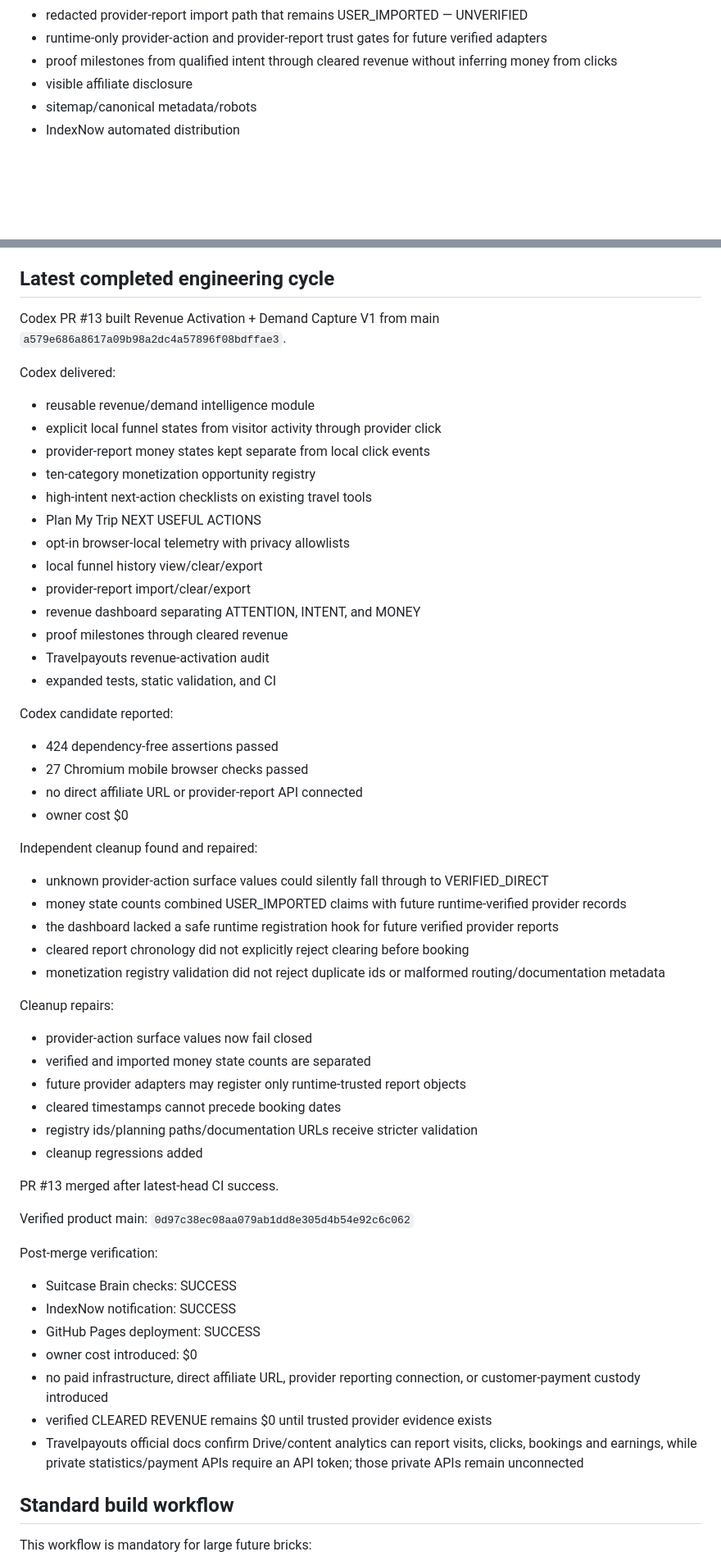
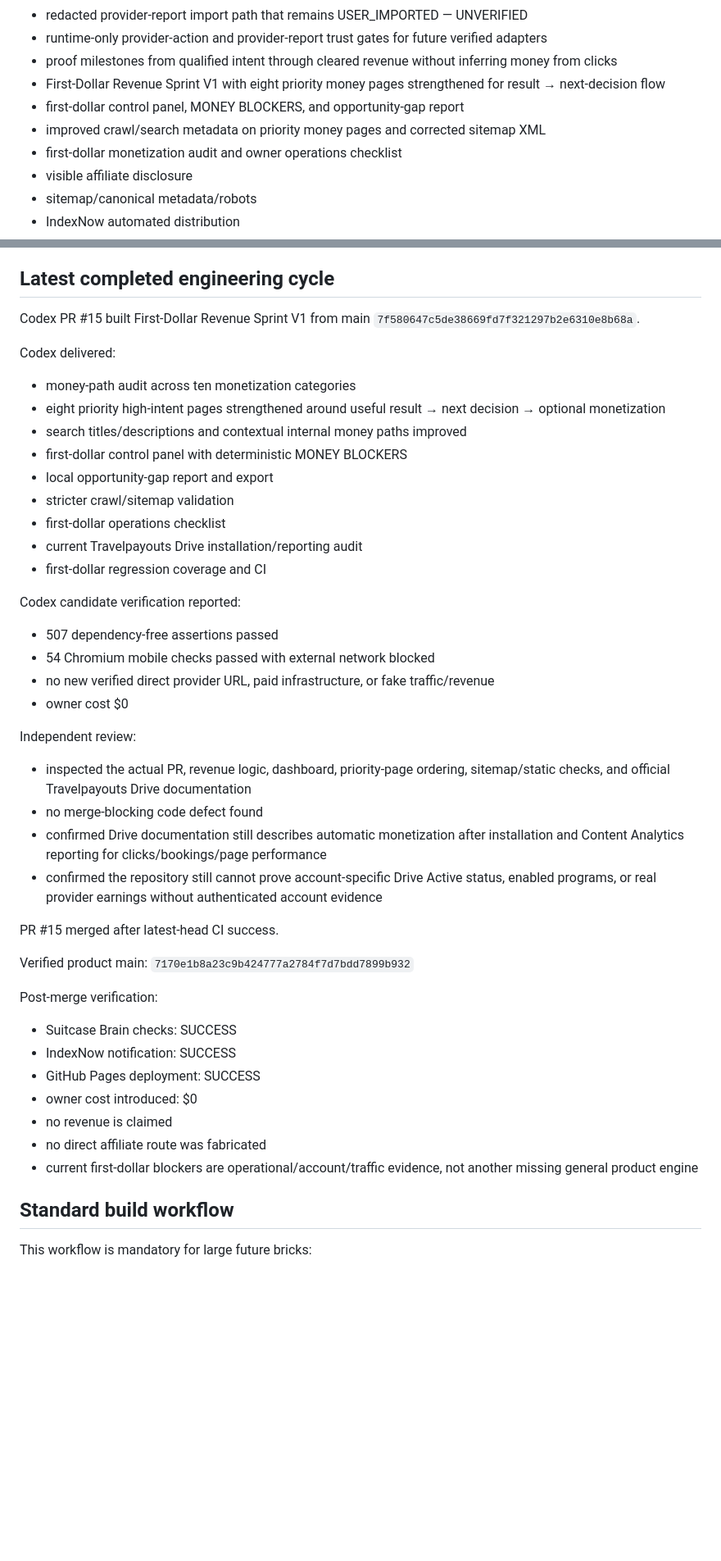
Before and after one commit to cjholmes24-beep/money-os-road-trip-planner, a Markdown page: docs/CURRENT_HANDOFF.md, 2 parts joined by grey strips. Shown at 82% size. Rendered like a GitHub page; blank space fills up the shorter version.

```diff
--- a/docs/CURRENT_HANDOFF.md
+++ b/docs/CURRENT_HANDOFF.md
@@ -79,6 +79,10 @@ The public site is deployed on GitHub Pages and currently includes:
 - redacted provider-report import path that remains USER_IMPORTED — UNVERIFIED
 - runtime-only provider-action and provider-report trust gates for future verified adapters
 - proof milestones from qualified intent through cleared revenue without inferring money from clicks
+- First-Dollar Revenue Sprint V1 with eight priority money pages strengthened for result → next-decision flow
+- first-dollar control panel, MONEY BLOCKERS, and opportunity-gap report
+- improved crawl/search metadata on priority money pages and corrected sitemap XML
+- first-dollar monetization audit and owner operations checklist
 - visible affiliate disclosure
 - sitemap/canonical metadata/robots
 - IndexNow automated distribution
@@ -119,57 +123,44 @@ Do not display simulated live data in these modules.
 
 ## Latest completed engineering cycle
 
-Codex PR #13 built Revenue Activation + Demand Capture V1 from main `a579e686a8617a09b98a2dc4a57896f08bdffae3`.
+Codex PR #15 built First-Dollar Revenue Sprint V1 from main `7f580647c5de38669fd7f321297b2e6310e8b68a`.
 
 Codex delivered:
-- reusable revenue/demand intelligence module
-- explicit local funnel states from visitor activity through provider click
-- provider-report money states kept separate from local click events
-- ten-category monetization opportunity registry
-- high-intent next-action checklists on existing travel tools
-- Plan My Trip NEXT USEFUL ACTIONS
-- opt-in browser-local telemetry with privacy allowlists
-- local funnel history view/clear/export
-- provider-report import/clear/export
-- revenue dashboard separating ATTENTION, INTENT, and MONEY
-- proof milestones through cleared revenue
-- Travelpayouts revenue-activation audit
-- expanded tests, static validation, and CI
+- money-path audit across ten monetization categories
+- eight priority high-intent pages strengthened around useful result → next decision → optional monetization
+- search titles/descriptions and contextual internal money paths improved
+- first-dollar control panel with deterministic MONEY BLOCKERS
+- local opportunity-gap report and export
+- stricter crawl/sitemap validation
+- first-dollar operations checklist
+- current Travelpayouts Drive installation/reporting audit
+- first-dollar regression coverage and CI
 
-Codex candidate reported:
-- 424 dependency-free assertions passed
-- 27 Chromium mobile browser checks passed
-- no direct affiliate URL or provider-report API connected
+Codex candidate verification reported:
+- 507 dependency-free assertions passed
+- 54 Chromium mobile checks passed with external network blocked
+- no new verified direct provider URL, paid infrastructure, or fake traffic/revenue
 - owner cost $0
 
-Independent cleanup found and repaired:
-- unknown provider-action surface values could silently fall through to VERIFIED_DIRECT
-- money state counts combined USER_IMPORTED claims with future runtime-verified provider records
-- the dashboard lacked a safe runtime registration hook for future verified provider reports
-- cleared report chronology did not explicitly reject clearing before booking
-- monetization registry validation did not reject duplicate ids or malformed routing/documentation metadata
+Independent review:
+- inspected the actual PR, revenue logic, dashboard, priority-page ordering, sitemap/static checks, and official Travelpayouts Drive documentation
+- no merge-blocking code defect found
+- confirmed Drive documentation still describes automatic monetization after installation and Content Analytics reporting for clicks/bookings/page performance
+- confirmed the repository still cannot prove account-specific Drive Active status, enabled programs, or real provider earnings without authenticated account evidence
 
-Cleanup repairs:
-- provider-action surface values now fail closed
-- verified and imported money state counts are separated
-- future provider adapters may register only runtime-trusted report objects
-- cleared timestamps cannot precede booking dates
-- registry ids/planning paths/documentation URLs receive stricter validation
-- cleanup regressions added
-
-PR #13 merged after latest-head CI success.
+PR #15 merged after latest-head CI success.
 
 Verified product main:
-`0d97c38ec08aa079ab1dd8e305d4b54e92c6c062`
+`7170e1b8a23c9b424777a2784f7d7bdd7899b932`
 
 Post-merge verification:
 - Suitcase Brain checks: SUCCESS
 - IndexNow notification: SUCCESS
 - GitHub Pages deployment: SUCCESS
 - owner cost introduced: $0
-- no paid infrastructure, direct affiliate URL, provider reporting connection, or customer-payment custody introduced
-- verified CLEARED REVENUE remains $0 until trusted provider evidence exists
-- Travelpayouts official docs confirm Drive/content analytics can report visits, clicks, bookings and earnings, while private statistics/payment APIs require an API token; those private APIs remain unconnected
+- no revenue is claimed
+- no direct affiliate route was fabricated
+- current first-dollar blockers are operational/account/traffic evidence, not another missing general product engine
 
 ## Standard build workflow
 
```
Also changed, not shown: other parts of docs/CURRENT_HANDOFF.md (+24 -27 lines), docs/BUILD_LEDGER.md (+43 -0 lines).
